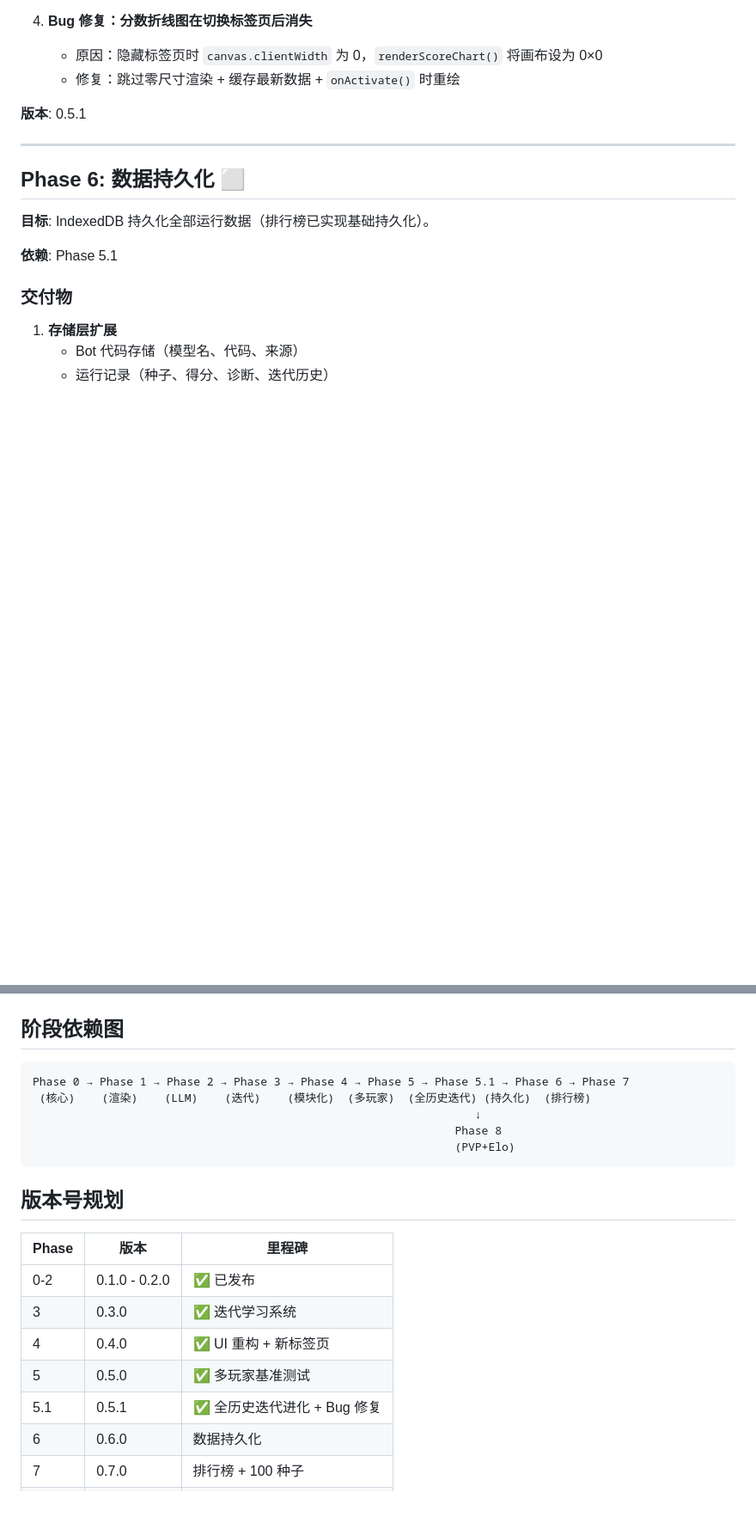
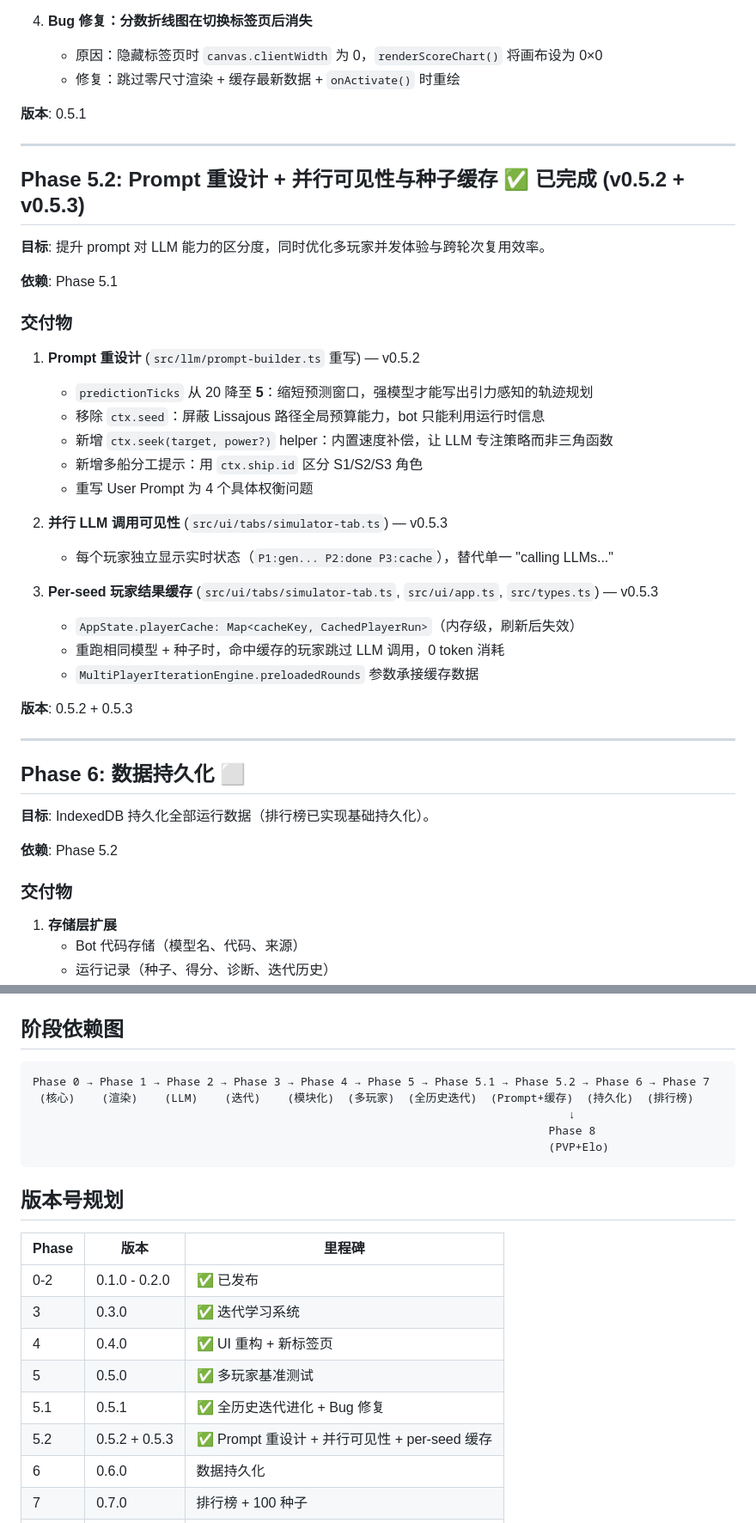
Before and after one commit to princ-1997/ai-pk-GravWell, a Markdown page: ROADMAP.md, 2 parts joined by grey strips. Shown at 86% size. GitHub-like rendering; blank space fills up the shorter version.

Commit message:
docs: close out Phase 5.2 (prompt redesign + parallel LLM visibility + per-seed cache)
- CHANGELOG: add v0.5.3 entry for parallel per-player status + playerCache (c0cc9d8)
- ROADMAP: insert Phase 5.2 section, update version table + dependency graph
- README: add per-seed cache note under multi-model benchmark quickstart

Co-Authored-By: Claude Sonnet 4.6 <noreply@anthropic.com>

````diff
--- a/ROADMAP.md
+++ b/ROADMAP.md
@@ -192,11 +192,38 @@
 
 ---
 
+## Phase 5.2: Prompt 重设计 + 并行可见性与种子缓存 ✅ 已完成 (v0.5.2 + v0.5.3)
+
+**目标**: 提升 prompt 对 LLM 能力的区分度，同时优化多玩家并发体验与跨轮次复用效率。
+
+**依赖**: Phase 5.1
+
+### 交付物
+
+1. **Prompt 重设计** (`src/llm/prompt-builder.ts` 重写) — v0.5.2
+   - `predictionTicks` 从 20 降至 **5**：缩短预测窗口，强模型才能写出引力感知的轨迹规划
+   - 移除 `ctx.seed`：屏蔽 Lissajous 路径全局预算能力，bot 只能利用运行时信息
+   - 新增 `ctx.seek(target, power?)` helper：内置速度补偿，让 LLM 专注策略而非三角函数
+   - 新增多船分工提示：用 `ctx.ship.id` 区分 S1/S2/S3 角色
+   - 重写 User Prompt 为 4 个具体权衡问题
+
+2. **并行 LLM 调用可见性** (`src/ui/tabs/simulator-tab.ts`) — v0.5.3
+   - 每个玩家独立显示实时状态（`P1:gen... P2:done P3:cache`），替代单一 "calling LLMs..."
+
+3. **Per-seed 玩家结果缓存** (`src/ui/tabs/simulator-tab.ts`, `src/ui/app.ts`, `src/types.ts`) — v0.5.3
+   - `AppState.playerCache: Map<cacheKey, CachedPlayerRun>`（内存级，刷新后失效）
+   - 重跑相同模型 + 种子时，命中缓存的玩家跳过 LLM 调用，0 token 消耗
+   - `MultiPlayerIterationEngine.preloadedRounds` 参数承接缓存数据
+
+**版本**: 0.5.2 + 0.5.3
+
+---
+
 ## Phase 6: 数据持久化 ⬜
 
 **目标**: IndexedDB 持久化全部运行数据（排行榜已实现基础持久化）。
 
-**依赖**: Phase 5.1
+**依赖**: Phase 5.2
 
 ### 交付物
 
@@ -264,11 +291,11 @@
 ## 阶段依赖图
 
 ```
-Phase 0 → Phase 1 → Phase 2 → Phase 3 → Phase 4 → Phase 5 → Phase 5.1 → Phase 6 → Phase 7
- (核心)    (渲染)    (LLM)    (迭代)    (模块化)  (多玩家)  (全历史迭代) (持久化)  (排行榜)
-                                                                  ↓
-                                                               Phase 8
-                                                               (PVP+Elo)
+Phase 0 → Phase 1 → Phase 2 → Phase 3 → Phase 4 → Phase 5 → Phase 5.1 → Phase 5.2 → Phase 6 → Phase 7
+ (核心)    (渲染)    (LLM)    (迭代)    (模块化)  (多玩家)  (全历史迭代)  (Prompt+缓存)  (持久化)  (排行榜)
+                                                                                ↓
+                                                                             Phase 8
+                                                                             (PVP+Elo)
 ```
 
 ## 版本号规划
@@ -280,6 +307,7 @@ Phase 0 → Phase 1 → Phase 2 → Phase 3 → Phase 4 → Phase 5 → Phase 5.
 | 4 | 0.4.0 | ✅ UI 重构 + 新标签页 |
 | 5 | 0.5.0 | ✅ 多玩家基准测试 |
 | 5.1 | 0.5.1 | ✅ 全历史迭代进化 + Bug 修复 |
+| 5.2 | 0.5.2 + 0.5.3 | ✅ Prompt 重设计 + 并行可见性 + per-seed 缓存 |
 | 6 | 0.6.0 | 数据持久化 |
 | 7 | 0.7.0 | 排行榜 + 100 种子 |
 | 8 | 1.0.0 | PVP + Elo = 功能完整 |
````
Also changed, not shown: CHANGELOG.md (+8 -0 lines), README.md (+2 -0 lines).
